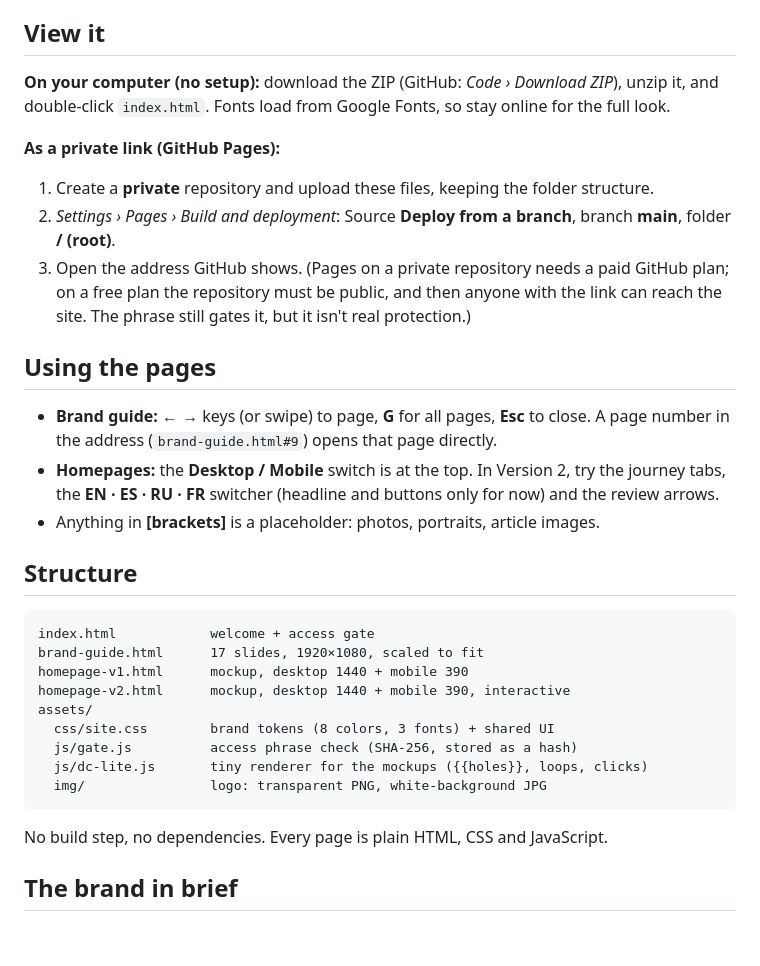
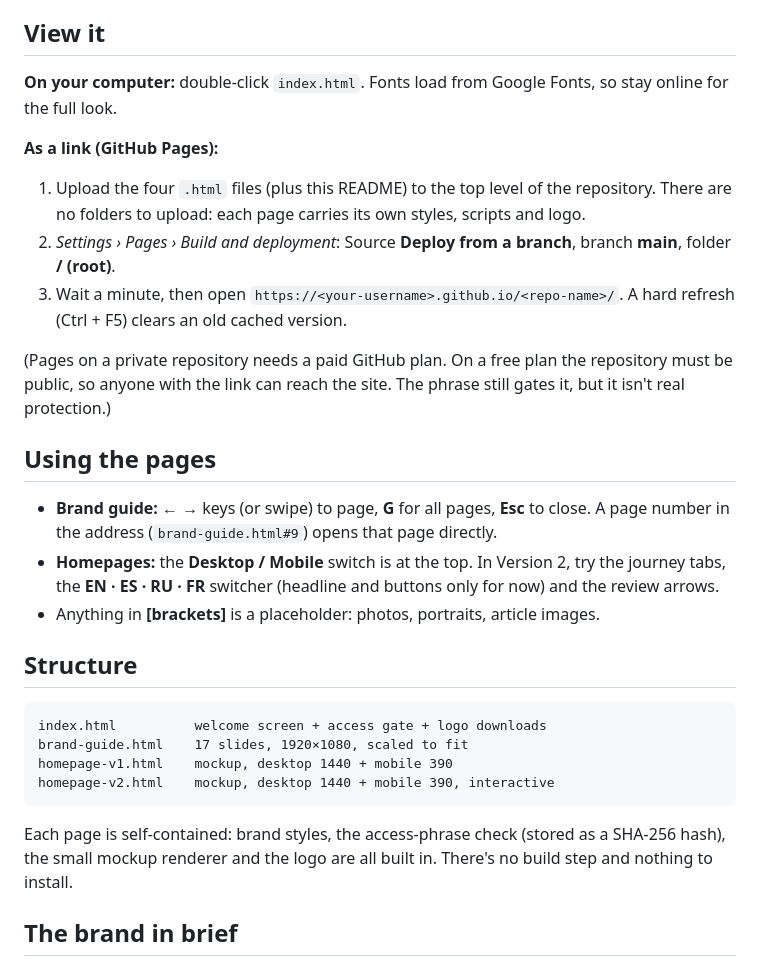
Before and after one commit to morpheus0303/CWC, a Markdown page: README.md, the part around the change. Rendered like a GitHub page; blank space fills up the shorter version.

````diff
--- a/README.md
+++ b/README.md
@@ -15,12 +15,14 @@ A private review site for the Collaborative Women's Care team. It holds:
 
 ## View it
 
-**On your computer (no setup):** download the ZIP (GitHub: *Code › Download ZIP*), unzip it, and double-click `index.html`. Fonts load from Google Fonts, so stay online for the full look.
+**On your computer:** double-click `index.html`. Fonts load from Google Fonts, so stay online for the full look.
 
-**As a private link (GitHub Pages):**
-1. Create a **private** repository and upload these files, keeping the folder structure.
+**As a link (GitHub Pages):**
+1. Upload the four `.html` files (plus this README) to the top level of the repository. There are no folders to upload: each page carries its own styles, scripts and logo.
 2. *Settings › Pages › Build and deployment*: Source **Deploy from a branch**, branch **main**, folder **/ (root)**.
-3. Open the address GitHub shows. (Pages on a private repository needs a paid GitHub plan; on a free plan the repository must be public, and then anyone with the link can reach the site. The phrase still gates it, but it isn't real protection.)
+3. Wait a minute, then open `https://<your-username>.github.io/<repo-name>/`. A hard refresh (Ctrl + F5) clears an old cached version.
+
+(Pages on a private repository needs a paid GitHub plan. On a free plan the repository must be public, so anyone with the link can reach the site. The phrase still gates it, but it isn't real protection.)
 
 ## Using the pages
 
@@ -31,18 +33,13 @@ A private review site for the Collaborative Women's Care team. It holds:
 ## Structure
 
 ```
-index.html            welcome + access gate
-brand-guide.html      17 slides, 1920×1080, scaled to fit
-homepage-v1.html      mockup, desktop 1440 + mobile 390
-homepage-v2.html      mockup, desktop 1440 + mobile 390, interactive
-assets/
-  css/site.css        brand tokens (8 colors, 3 fonts) + shared UI
-  js/gate.js          access phrase check (SHA-256, stored as a hash)
-  js/dc-lite.js       tiny renderer for the mockups ({{holes}}, loops, clicks)
-  img/                logo: transparent PNG, white-background JPG
+index.html          welcome screen + access gate + logo downloads
+brand-guide.html    17 slides, 1920×1080, scaled to fit
+homepage-v1.html    mockup, desktop 1440 + mobile 390
+homepage-v2.html    mockup, desktop 1440 + mobile 390, interactive
 ```
 
-No build step, no dependencies. Every page is plain HTML, CSS and JavaScript.
+Each page is self-contained: brand styles, the access-phrase check (stored as a SHA-256 hash), the small mockup renderer and the logo are all built in. There's no build step and nothing to install.
 
 ## The brand in brief
 
````
